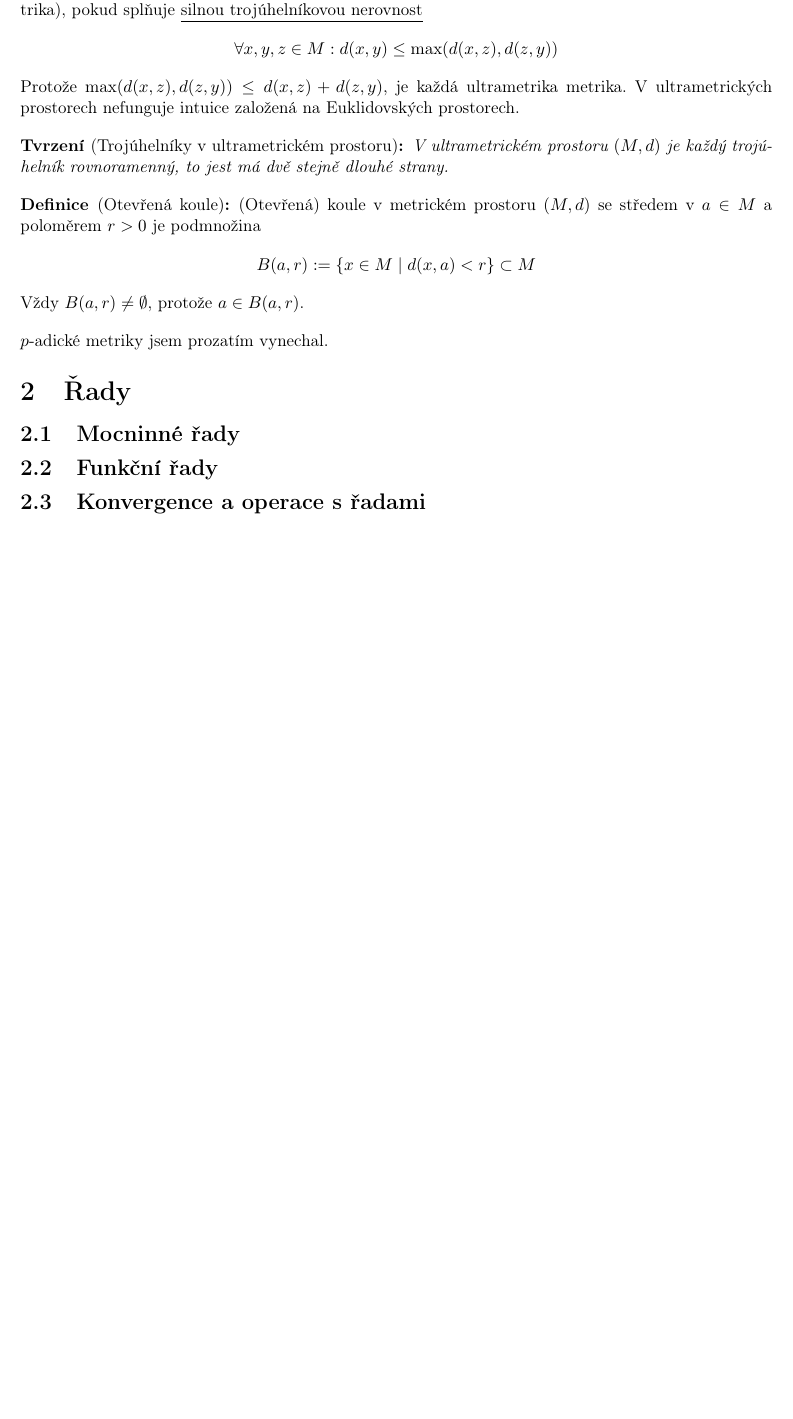
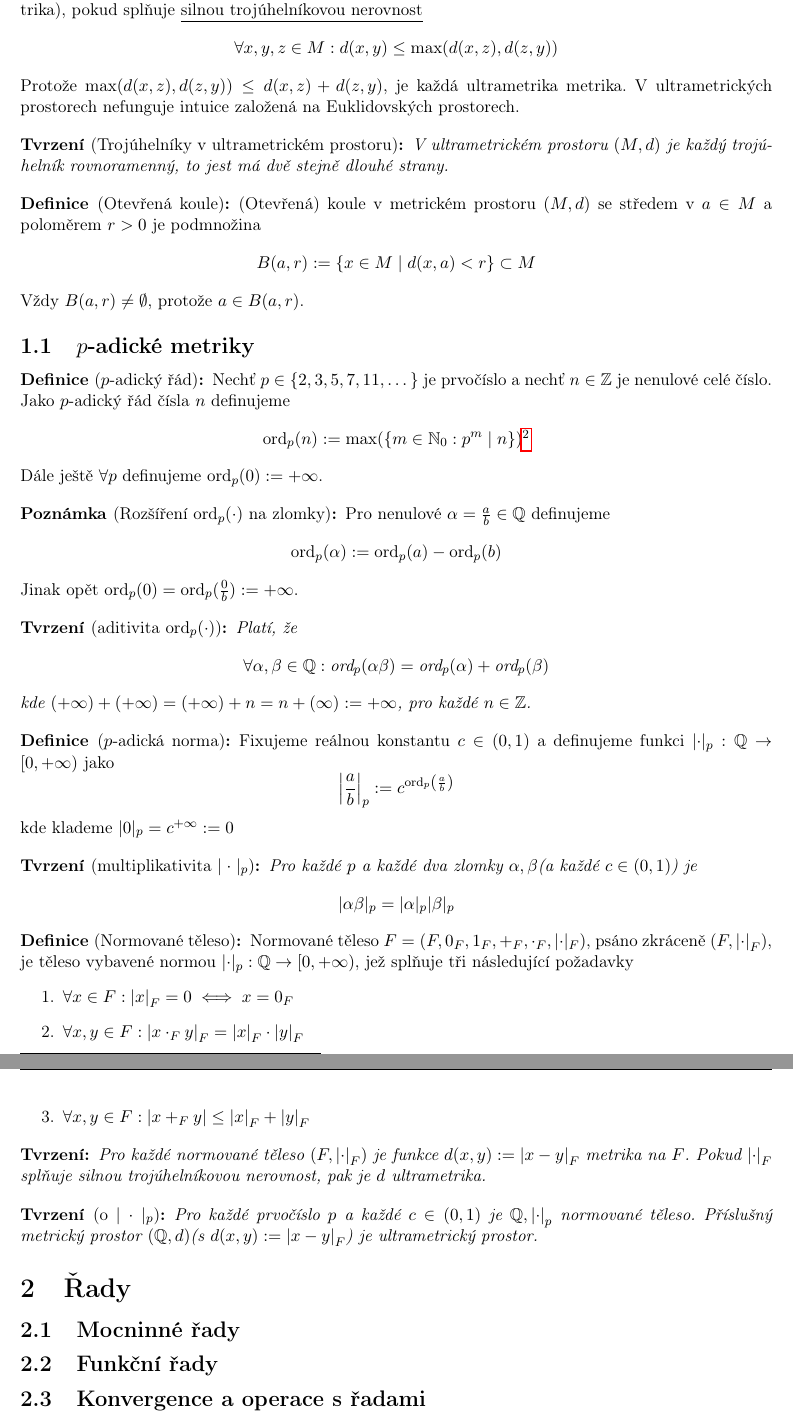
Before and after one commit to 3O11/ma3-poznamky, a LaTeX document (Poznamky/main.tex, which reads Poznamky/Chapters/01-MetrickeProstory.tex): part of page 4 of 4 before the commit and two parts of pages 4 and 5 of 5 after it, the two joined at a grey line, cut so that both start at the same text, the shorter picture padded with empty space. Compiled offline with pdfLaTeX.

Commit message:
added p-adic metrics

```diff
--- a/Poznamky/Chapters/01-MetrickeProstory.tex
+++ b/Poznamky/Chapters/01-MetrickeProstory.tex
@@ -77,11 +77,55 @@
     Vždy $B(a,r) \neq \emptyset$, protože $a \in B(a,r)$.
 \end{definition}
 
-\noindent
-$p$-adické metriky jsem prozatím vynechal.
+\subsection{$p$-adické metriky}
 
-% Konec prvni prednasky
+\begin{definition}[$p$-adický řád]
+    Nechť $p \in \{ 2,3,5,7,11,\dots \}$ je prvočíslo a nechť $n \in \mathbb{Z}$ je nenulové celé číslo.
+    Jako $p$-adický řád čísla $n$ definujeme
+    \[ \text{ord}_p(n) := \max(\{ m \in \mathbb{N}_0 : p^m \mid n \})\footnote{$\cdot \mid \cdot$ značí relaci dělitelnosti.} \]
+    Dále ještě $\forall p$ definujeme $\text{ord}_p(0) := +\infty$.
+\end{definition}
 
+\begin{remark}[Rozšíření $\text{ord}_p(\cdot)$ na zlomky]
+    Pro nenulové $\alpha = \frac{a}{b} \in \mathbb{Q}$ definujeme
+    \[ \text{ord}_p(\alpha) := \text{ord}_p(a) - \text{ord}_p(b) \]
+    Jinak opět $\text{ord}_p(0) = \text{ord}_p(\frac{0}{b}) := +\infty$.
+\end{remark}
 
+\begin{lemma}[aditivita $\text{ord}_p(\cdot)$]
+    Platí, že \[ \forall \alpha,\beta \in \mathbb{Q}: \text{ord}_p(\alpha\beta) = \text{ord}_p(\alpha) + \text{ord}_p(\beta) \]
+    kde $(+\infty) + (+\infty) = (+\infty) + n = n + (\infty) := +\infty$, pro každé $n \in \mathbb{Z}$.
+\end{lemma}
+
+\begin{definition}[$p$-adická norma]
+    Fixujeme reálnou konstantu $c \in (0,1)$ a definujeme funkci $\lvert \cdot \rvert_p : \mathbb{Q} \to [0, +\infty)$ jako
+    \[ \left| \frac{a}{b} \right|_p := c^{\text{ord}_p\left( \frac{a}{b} \right)} \]
+    kde klademe $\lvert 0 \rvert_p = c^{+\infty} := 0$
+\end{definition}
+
+\begin{lemma}[multiplikativita $\mid \cdot \mid_p$]
+    Pro každé $p$ a každé dva zlomky $\alpha,\beta$(a každé $c \in (0,1)$) je \[\lvert \alpha\beta \rvert_p = \lvert \alpha \rvert_p \lvert \beta \rvert_p\]
+\end{lemma}
+
+\begin{definition}[Normované těleso]
+    Normované těleso $F = (F, 0_F, 1_F, +_F, \cdot_F, \lvert \cdot \rvert_F)$, psáno zkráceně
+    $(F, \abs{\cdot}_F)$, je těleso vybavené normou $\lvert \cdot \rvert_p : \mathbb{Q} \to [0, +\infty)$,
+    jež splňuje tři následující požadavky
+    \begin{enumerate}
+        \item $\forall x \in F: \abs{x}_F = 0 \iff x = 0_F$
+        \item $\forall x,y \in F: \abs{x \cdot_F y}_F = \abs{x}_F \cdot \abs{y}_F$
+        \item $\forall x,y \in F: \abs{x +_F y} \leq \abs{x}_F + \abs{y}_F$
+    \end{enumerate}
+\end{definition}
+
+\begin{lemma}
+    Pro každé normované těleso $(F,\abs{\cdot}_F)$ je funkce $d(x,y) := \abs{x-y}_F$ metrika na $F$.
+    Pokud $\abs{\cdot}_F$ splňuje silnou trojúhelníkovou nerovnost, pak je $d$ ultrametrika.
+\end{lemma}
+
+\begin{lemma}[o $\mid \cdot \mid_p$]
+    Pro každé prvočíslo $p$ a každé $c \in (0,1)$ je $\mathbb{Q}, \abs{\cdot}_p$ normované těleso.
+    Příslušný metrický prostor $(\mathbb{Q}, d)$(s $d(x,y) := \abs{x-y}_F$) je ultrametrický prostor.
+\end{lemma}
 
 \end{document}
```
Also changed, not shown: Poznamky/main.tex (+11 -0 lines), Poznamky/Chapters/01-MetrickeProstory.pdf (deleted), Poznamky/main.pdf, Poznamky/Chapters/01-MetrickeProstory.tex (2 more changed lines), 1 other file.
